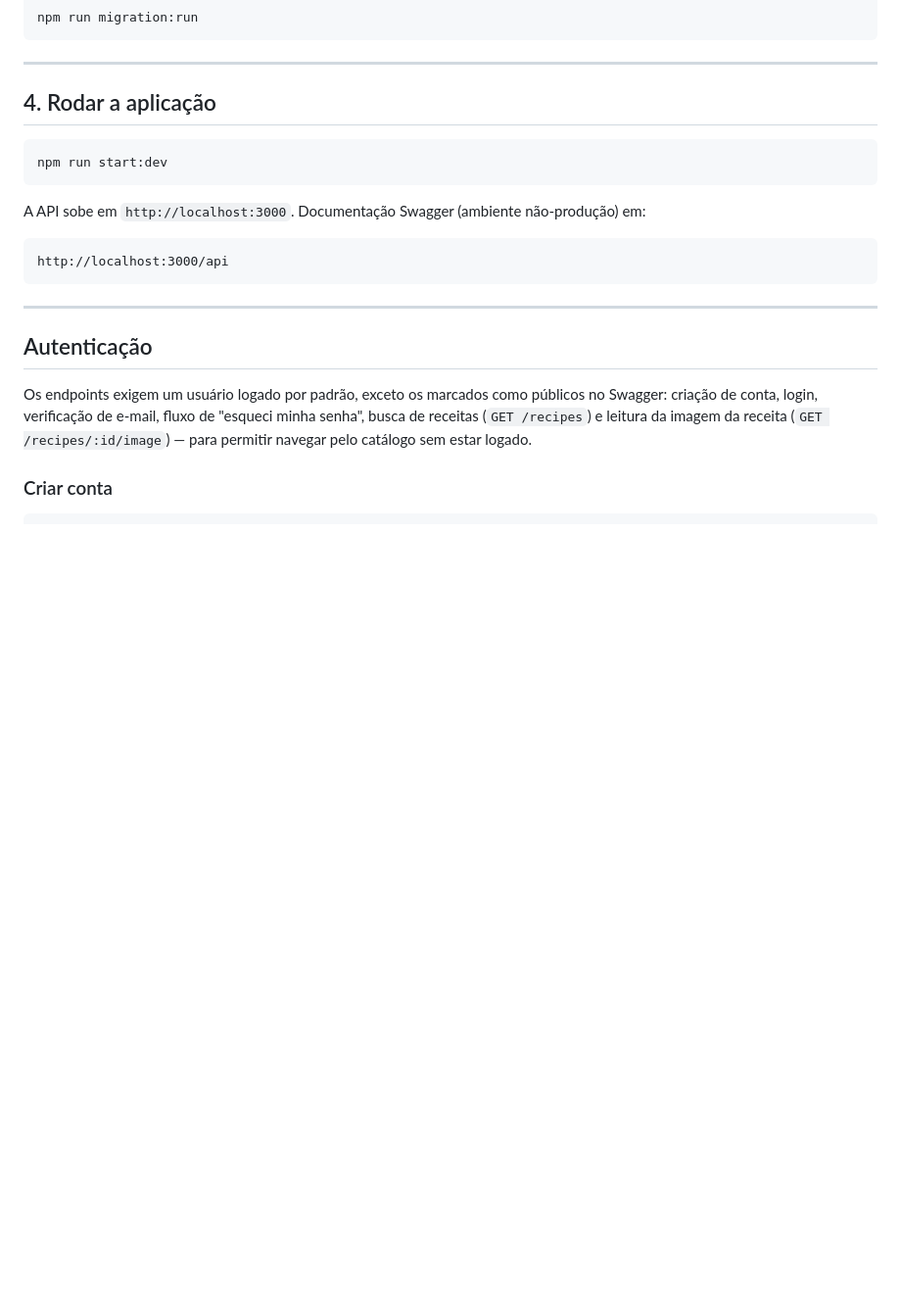
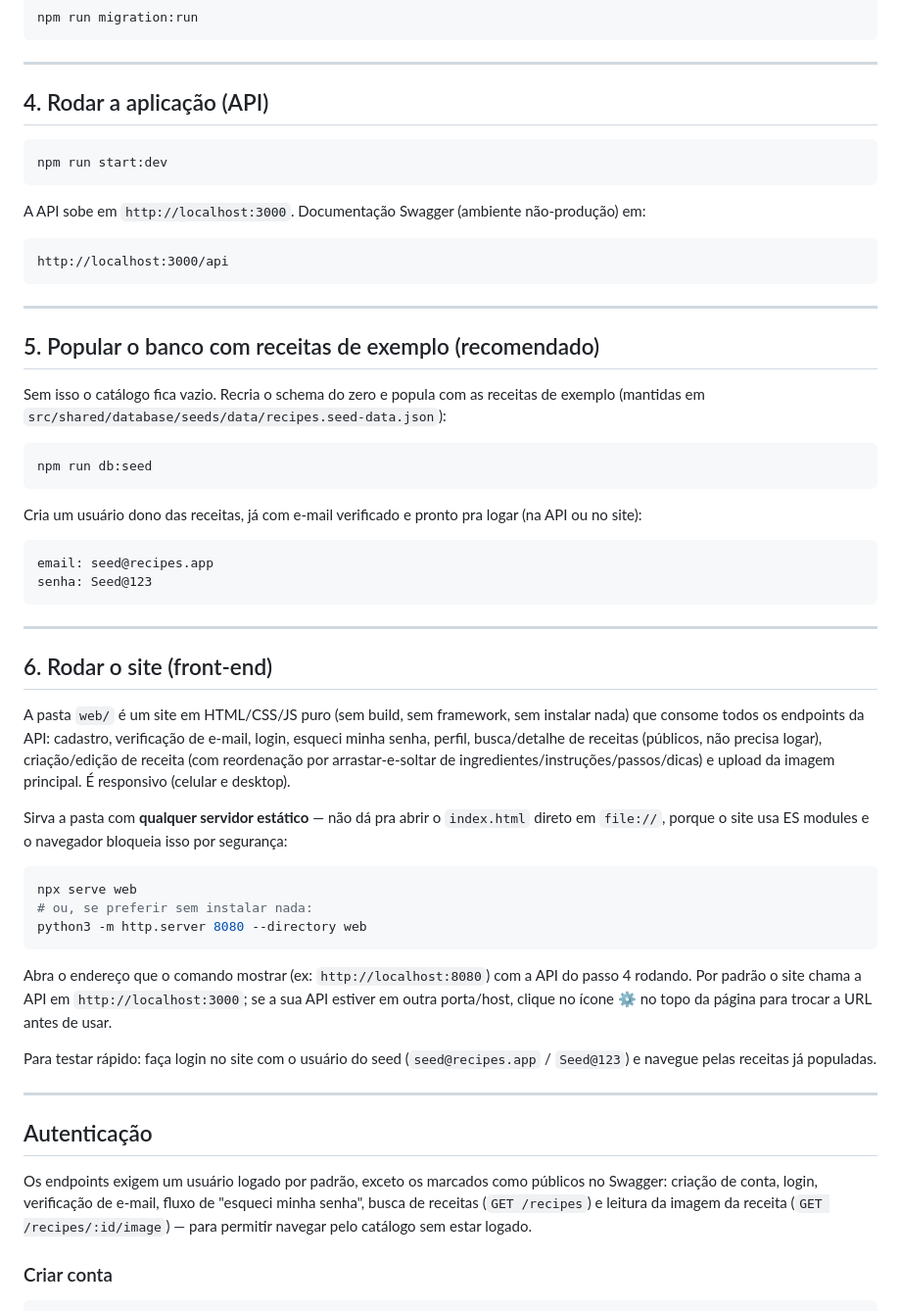
Before and after one commit to Deivesilvaka/recipies-app, a Markdown page: README.md, the part around one of its changes. Shown at 98% size. Rendered like a GitHub page; blank space fills up the shorter version.

Commit message:
feat: first commit

````diff
--- a/README.md
+++ b/README.md
@@ -48,7 +48,7 @@ npm run migration:run
 
 ---
 
-## 4. Rodar a aplicação
+## 4. Rodar a aplicação (API)
 
 ```bash
 npm run start:dev
@@ -59,6 +59,41 @@ A API sobe em `http://localhost:3000`. Documentação Swagger (ambiente não-pro
 ```
 http://localhost:3000/api
 ```
+
+---
+
+## 5. Popular o banco com receitas de exemplo (recomendado)
+
+Sem isso o catálogo fica vazio. Recria o schema do zero e popula com as receitas de exemplo (mantidas em `src/shared/database/seeds/data/recipes.seed-data.json`):
+
+```bash
+npm run db:seed
+```
+
+Cria um usuário dono das receitas, já com e-mail verificado e pronto pra logar (na API ou no site):
+
+```
+email: seed@recipes.app
+senha: Seed@123
+```
+
+---
+
+## 6. Rodar o site (front-end)
+
+A pasta `web/` é um site em HTML/CSS/JS puro (sem build, sem framework, sem instalar nada) que consome todos os endpoints da API: cadastro, verificação de e-mail, login, esqueci minha senha, perfil, busca/detalhe de receitas (públicos, não precisa logar), criação/edição de receita (com reordenação por arrastar-e-soltar de ingredientes/instruções/passos/dicas) e upload da imagem principal. É responsivo (celular e desktop).
+
+Sirva a pasta com **qualquer servidor estático** — não dá pra abrir o `index.html` direto em `file://`, porque o site usa ES modules e o navegador bloqueia isso por segurança:
+
+```bash
+npx serve web
+# ou, se preferir sem instalar nada:
+python3 -m http.server 8080 --directory web
+```
+
+Abra o endereço que o comando mostrar (ex: `http://localhost:8080`) com a API do passo 4 rodando. Por padrão o site chama a API em `http://localhost:3000`; se a sua API estiver em outra porta/host, clique no ícone ⚙ no topo da página para trocar a URL antes de usar.
+
+Para testar rápido: faça login no site com o usuário do seed (`seed@recipes.app` / `Seed@123`) e navegue pelas receitas já populadas.
 
 ---
 
````
Also changed, not shown: other parts of README.md (+0 -28 lines).
